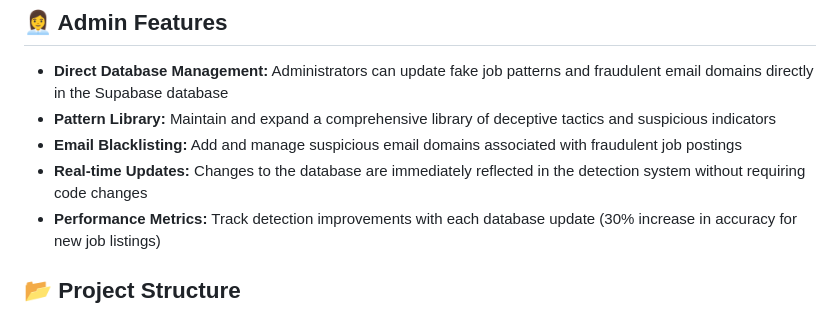
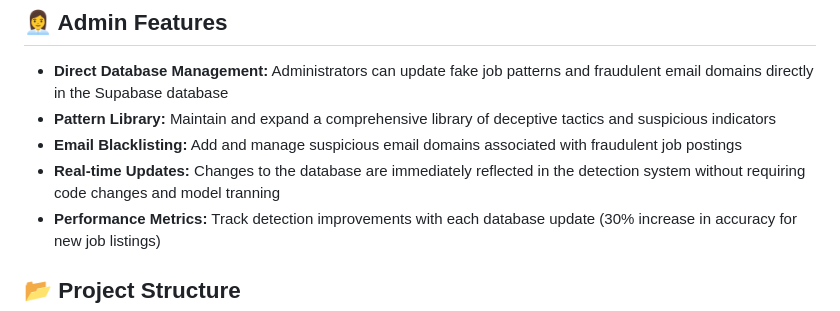
Before and after one commit to daemon-001/JobXpose, a Markdown page: readme.md, the part around the change. GitHub-like rendering.

```diff
--- a/readme.md
+++ b/readme.md
@@ -88,7 +88,7 @@ The system employs a sophisticated algorithm to combine rule-based and machine l
 - **Direct Database Management:** Administrators can update fake job patterns and fraudulent email domains directly in the Supabase database
 - **Pattern Library:** Maintain and expand a comprehensive library of deceptive tactics and suspicious indicators
 - **Email Blacklisting:** Add and manage suspicious email domains associated with fraudulent job postings
-- **Real-time Updates:** Changes to the database are immediately reflected in the detection system without requiring code changes
+- **Real-time Updates:** Changes to the database are immediately reflected in the detection system without requiring code changes and model tranning
 - **Performance Metrics:** Track detection improvements with each database update (30% increase in accuracy for new job listings)
 
 ## 📂 Project Structure
```
